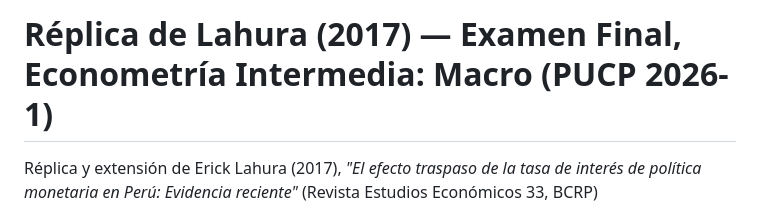
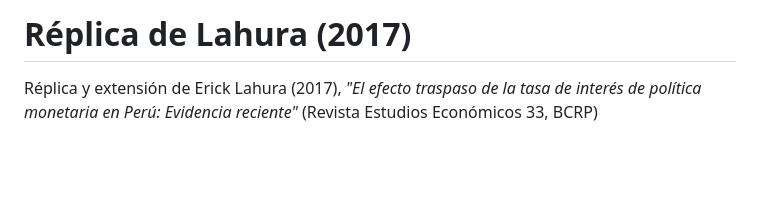
Before and after one commit to alejandroventuraventurameza-tech/lahura_2017_replication, a Markdown page: README.md, the part around the change. Rendered like a GitHub page; blank space fills up the shorter version.

Commit message:
Update README title for clarity

```diff
--- a/README.md
+++ b/README.md
@@ -1,4 +1,4 @@
-# Réplica de Lahura (2017) — Examen Final, Econometría Intermedia: Macro (PUCP 2026-1)
+# Réplica de Lahura (2017)
 
 Réplica y extensión de Erick Lahura (2017), *"El efecto traspaso de la tasa de interés de
 política monetaria en Perú: Evidencia reciente"* (Revista Estudios Económicos 33, BCRP)
```
